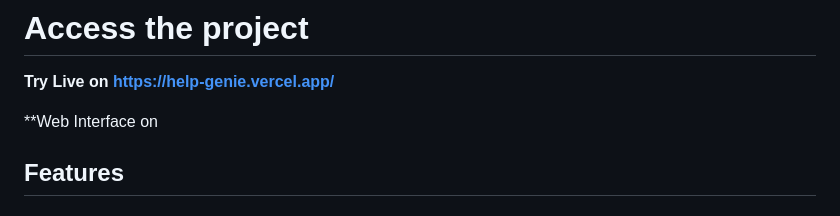
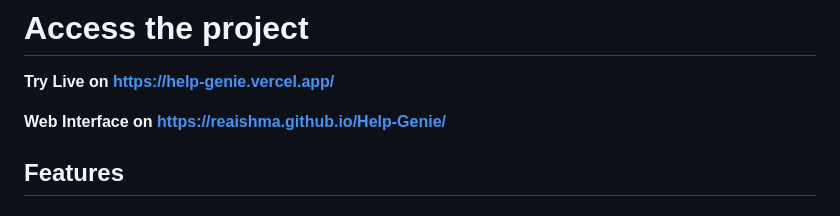
Before and after one commit to Reaishma/Help-Genie, a Markdown page: README.md, the part around the change. GitHub-like rendering.

```diff
--- a/README.md
+++ b/README.md
@@ -6,7 +6,7 @@ An AI-powered code editor with multi-language support that helps you build appli
 
 **Try Live on https://help-genie.vercel.app/**
 
-**Web Interface on
+**Web Interface on https://reaishma.github.io/Help-Genie/**
 
 ## Features
 
```
